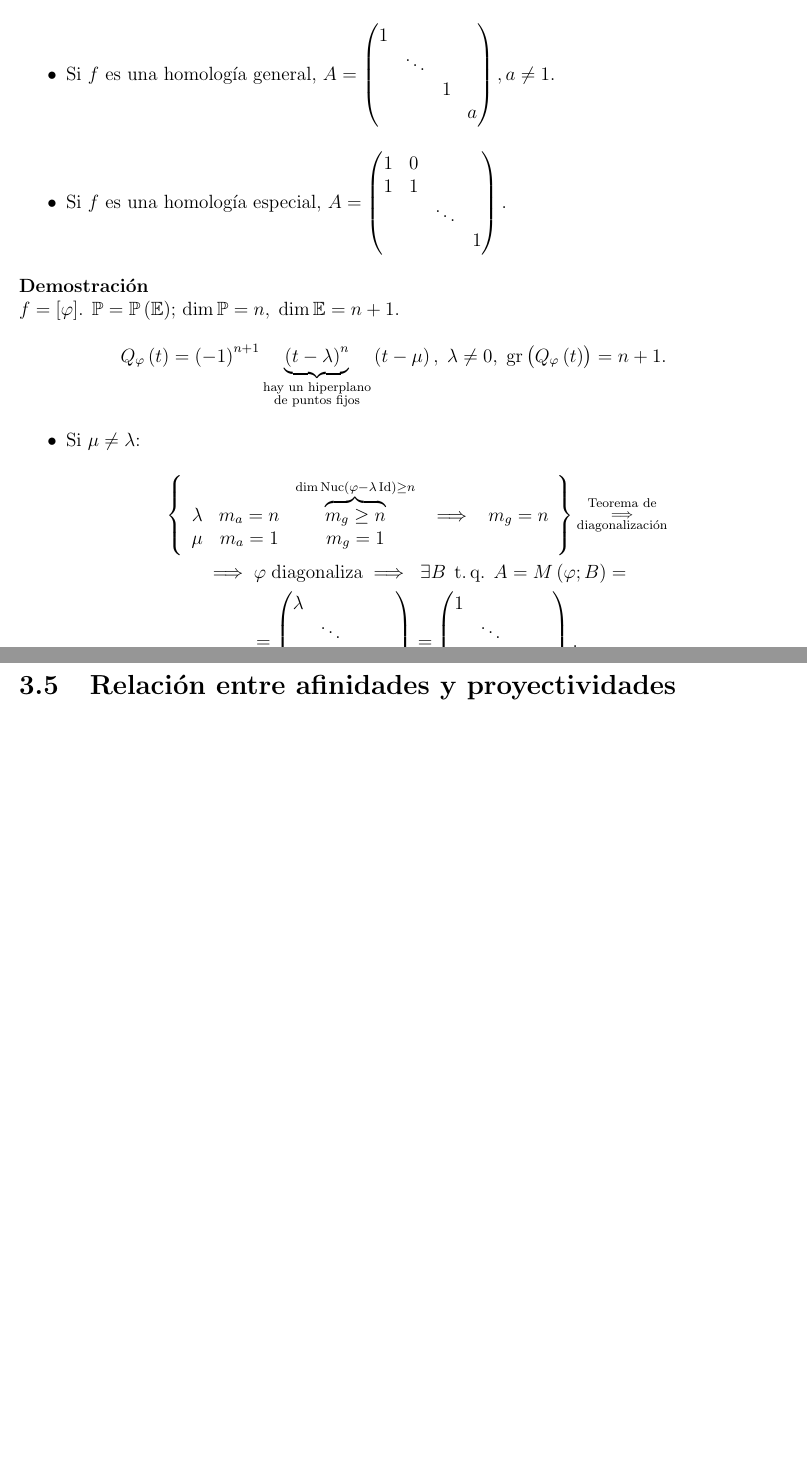
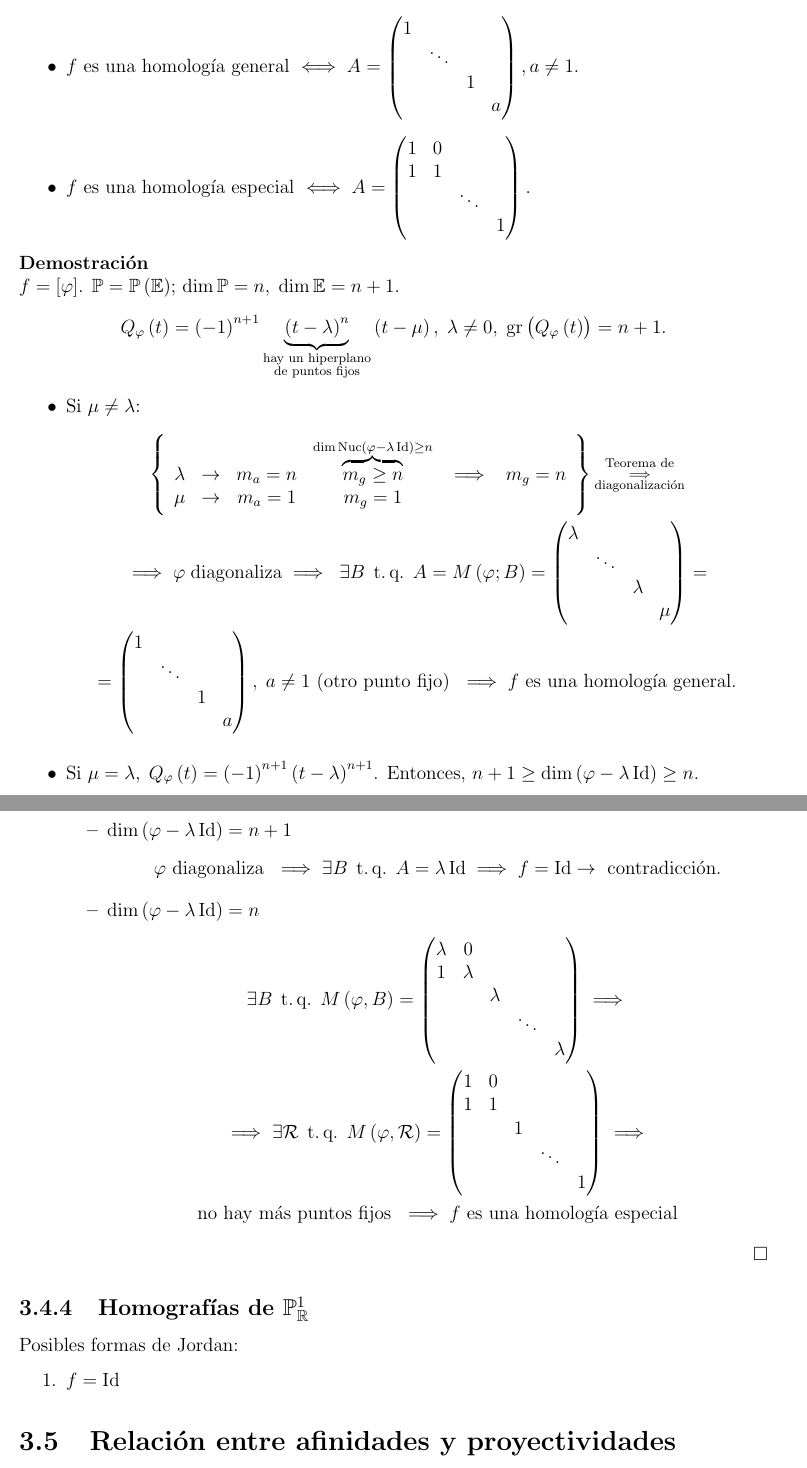
Before and after one commit to ApuntsFME/LatexFME, a LaTeX book (Algebra_Multilineal_i_Geometria_Projectiva/main.tex, which reads Algebra_Multilineal_i_Geometria_Projectiva/tema_tres.tex): two parts of pages 69 and 70 of 70 before the commit and two parts of pages 69 and 70 of 71 after it, joined at a grey line, cut so that both start at the same text, the shorter picture padded with empty space. Compiled offline with pdfLaTeX; TikZ figures are drawn from their code, not taken from saved files.

Commit message:
quin pal classificar :weary:

```diff
--- a/Algebra_Multilineal_i_Geometria_Projectiva/tema_tres.tex
+++ b/Algebra_Multilineal_i_Geometria_Projectiva/tema_tres.tex
@@ -731,16 +732,16 @@ demostrando el siguiente lema.
 \end{defi}
 
 \begin{prop}
-    Sea $f \colon \Po \to \Po$ una homología. Entonces, $\exists \R$ referencia tal que $A=M\lp f ; R \rp$.
+    Sea $f \colon \Po \to \Po$ una homología. Entonces, $\exists \R$ referencia tal que $A=M\lp f ; \R \rp$.
     \begin{itemize}
-        \item Si $f$ es una homología general, $A=
+        \item $f$ es una homología general $ \iff A=
             \begin{pmatrix}
                 1 & & & \\
                 & \ddots & & \\
                 & & 1 & \\
                 & & & a \\
             \end{pmatrix}, a \neq 1.$
-        \item Si $f$ es una homología especial, $A=
+        \item $f$ es una homología especial $ \iff A=
             \begin{pmatrix}
                 1 & 0 & & \\
                 1 & 1 & & \\
@@ -759,25 +760,60 @@ demostrando el siguiente lema.
         \item Si $\mu \neq \lambda$:
             \begin{gather*}
                 \left\{
-                \begin{array}{ccccc}
-                    \lambda & m_a=n & \overbrace{m_g \geq n}^{\dim \nuc \lp \varphi - \lambda \Id \rp \geq n} & \implies & m_g=n \\
-                    \mu & m_a=1 & m_g = 1 & &
+                \begin{array}{cccccc}
+                    \lambda & \rightarrow & m_a=n & \overbrace{m_g \geq n}^{\dim \nuc \lp \varphi - \lambda \Id \rp \geq n} & \implies & m_g=n \\
+                    \mu & \rightarrow & m_a=1 & m_g = 1 & &
                 \end{array} \right\} \substack{\text{Teorema de} \\ \implies \\ \text{diagonalización}} \\
-                \implies \varphi \; \text{diagonaliza} \implies \; \exists B \tq A=M \lp \varphi ; B \rp = \\
-                = \begin{pmatrix}
+                \implies \varphi \; \text{diagonaliza} \implies \; \exists B \tq A=M \lp \varphi ; B \rp =
+                \begin{pmatrix}
                     \lambda & & & \\
                     & \ddots & & \\
                     & & \lambda & \\
                     & & & \mu
-                \end{pmatrix} = \begin{pmatrix}
+                \end{pmatrix} = \\
+                = \begin{pmatrix}
                     1 & & & \\
                     & \ddots & & \\
                     & & 1 & \\
                     & & & a
-                \end{pmatrix}.
+                \end{pmatrix}, \; a\neq 1 \text{ (otro punto fijo) } \implies f \text{ es una homología general}.
             \end{gather*}
+        \item Si $\mu = \lambda, \; Q_{\varphi} \lp t \rp = \lp -1 \rp ^{n+1} \lp t-\lambda \rp^{n+1}$. Entonces,
+        $n+1\geq \dim \lp \varphi - \lambda \Id \rp \geq n $.
+        \begin{itemize}
+            \item{$\dim \lp \varphi - \lambda \Id \rp = n+1$}
+                \[
+                    \varphi \text{ diagonaliza } \implies \exists B \tq A=\lambda \Id \implies f= \Id \to \text{ contradicción}.
+                \]
+            \item{$\dim \lp \varphi - \lambda \Id \rp = n$}
+                \begin{gather*}
+                    \exists B \tq M \lp \varphi, B \rp =
+                    \begin{pmatrix}
+                        \lambda & 0 &  &  &  \\
+                        1 & \lambda &  &  &  \\
+                         &  & \lambda &  &  \\
+                         &  &  & \ddots &  \\
+                         &  &  &  & \lambda
+                    \end{pmatrix} \implies \\
+                    \implies \exists \R \tq M \lp \varphi, \R \rp =
+                    \begin{pmatrix}
+                        1 & 0 &  &  &  \\
+                        1 & 1 &  &  &  \\
+                         &  & 1 &  &  \\
+                         &  &  & \ddots &  \\
+                         &  &  &  & 1
+                    \end{pmatrix} \implies \\
+                    \text{no hay más puntos fijos } \implies f \text{ es una homología especial}
+                \end{gather*}
+        \end{itemize}
     \end{itemize}
 \end{proof}
+
+\subsection{Homografías de $\Po_{\real}^1$}
+Posibles formas de Jordan:
+\begin{enumerate}
+    \item $f=\Id$
+\end{enumerate}
 
 % A PARTIR D'AQUI ERIC
 
```
Also changed, not shown: Algebra_Multilineal_i_Geometria_Projectiva/tema_tres.tex (7 more changed lines).
